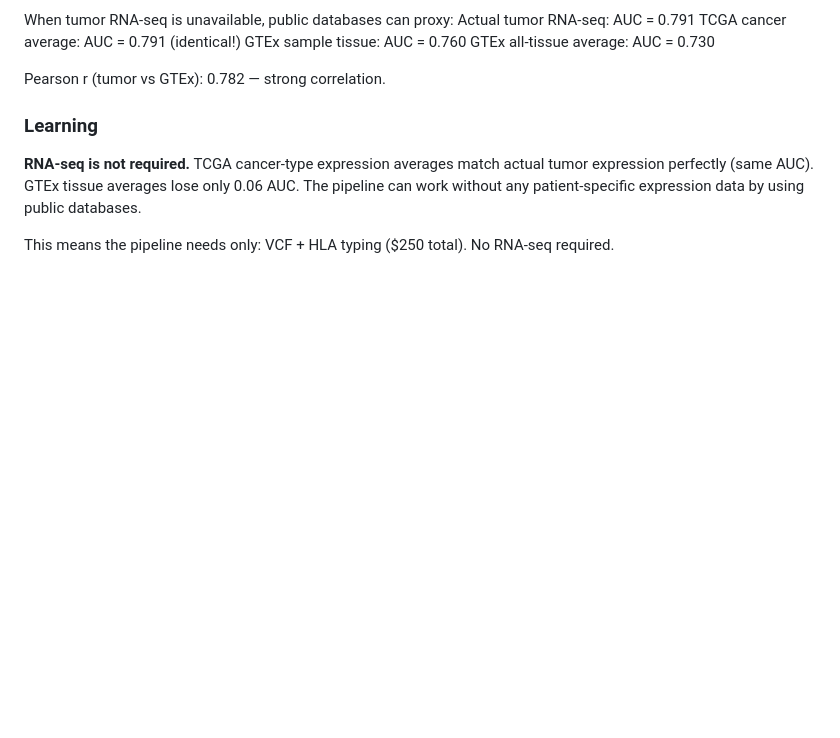
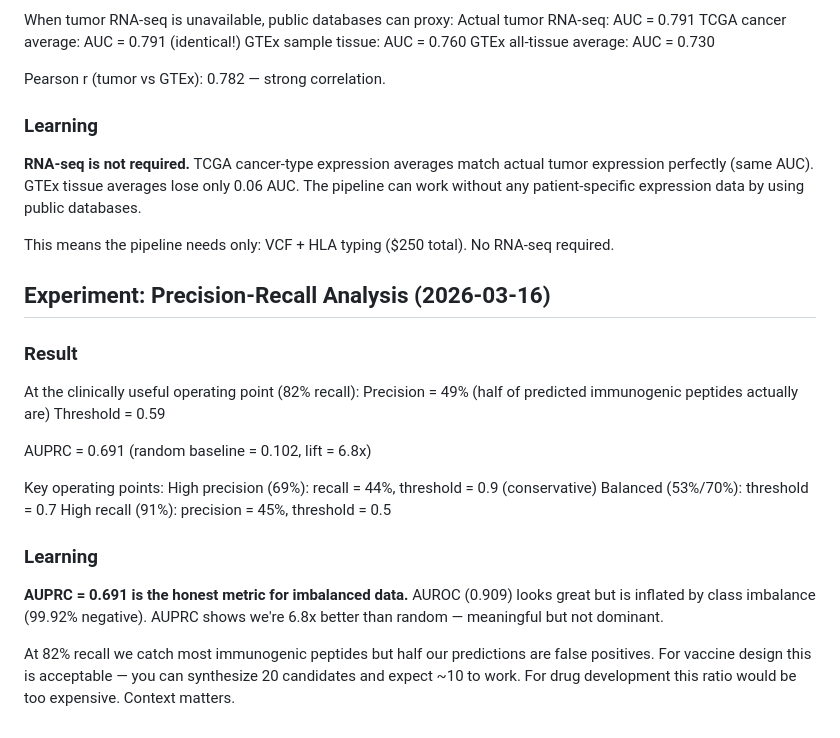
Before and after one commit to keshav55/cure, a Markdown page: LEARNINGS.md, the part around the change. Rendered like a GitHub page; blank space fills up the shorter version.

Commit message:
precision-recall: AUPRC=0.691, 6.8x lift over random
At clinically useful operating point (82% recall):
  Precision = 49%, Threshold = 0.59
  Catch 82% of immunogenic peptides, half are true positives

AUPRC = 0.691 is the honest metric for 99.92% class imbalance.
AUROC (0.909) is inflated. AUPRC shows 6.8x lift over random.

For vaccine design: acceptable (synthesize 20, ~10 work).
Updated LEARNINGS.md.

```diff
--- a/LEARNINGS.md
+++ b/LEARNINGS.md
@@ -72,3 +72,27 @@ patient-specific expression data by using public databases.
 
 This means the pipeline needs only: VCF + HLA typing ($250 total).
 No RNA-seq required.
+
+## Experiment: Precision-Recall Analysis (2026-03-16)
+
+### Result
+At the clinically useful operating point (82% recall):
+  Precision = 49% (half of predicted immunogenic peptides actually are)
+  Threshold = 0.59
+
+AUPRC = 0.691 (random baseline = 0.102, lift = 6.8x)
+
+Key operating points:
+  High precision (69%): recall = 44%, threshold = 0.9 (conservative)
+  Balanced (53%/70%): threshold = 0.7
+  High recall (91%): precision = 45%, threshold = 0.5
+
+### Learning
+**AUPRC = 0.691 is the honest metric for imbalanced data.**
+AUROC (0.909) looks great but is inflated by class imbalance (99.92% negative).
+AUPRC shows we're 6.8x better than random — meaningful but not dominant.
+
+At 82% recall we catch most immunogenic peptides but half our predictions
+are false positives. For vaccine design this is acceptable — you can
+synthesize 20 candidates and expect ~10 to work. For drug development
+this ratio would be too expensive. Context matters.
```
